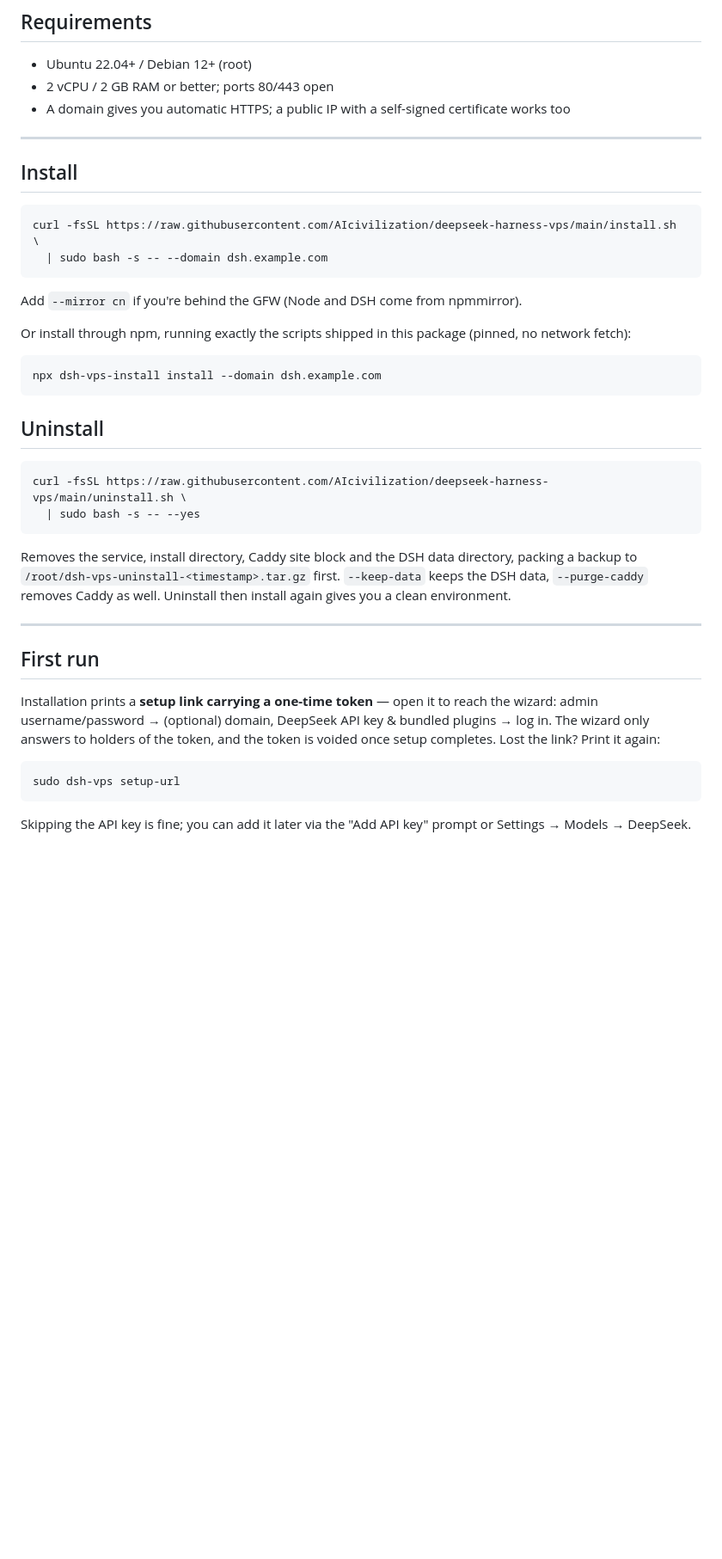
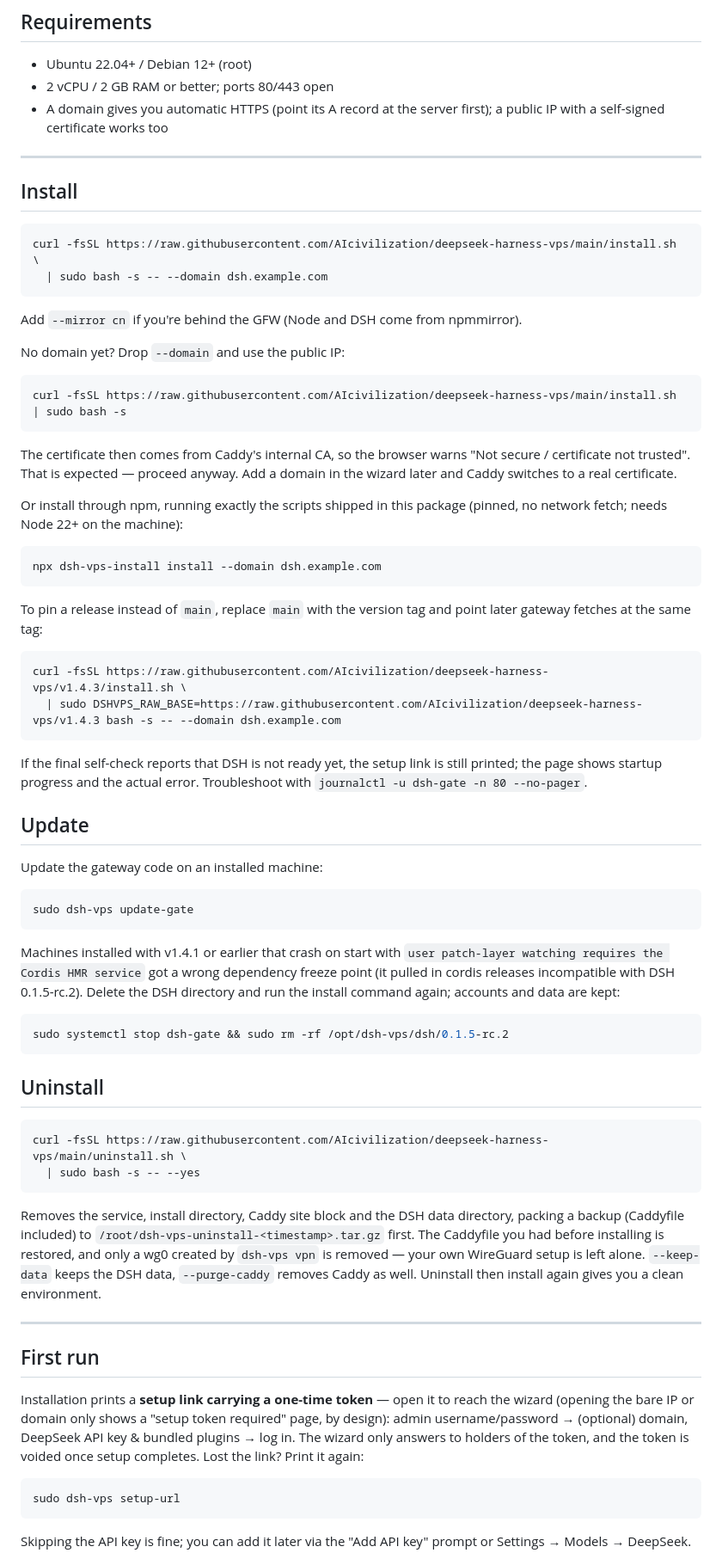
Before and after one commit to AIcivilization/deepseek-harness-vps, a Markdown page: README.en.md, the part around one of its changes. Shown at 86% size. GitHub-like rendering; blank space fills up the shorter version.

````diff
--- a/README.en.md
+++ b/README.en.md
@@ -80,7 +80,7 @@ dsh-vps puts a zero-dependency login gateway (dsh-gate) in front of DSH: public
 
 - Ubuntu 22.04+ / Debian 12+ (root)
 - 2 vCPU / 2 GB RAM or better; ports 80/443 open
-- A domain gives you automatic HTTPS; a public IP with a self-signed certificate works too
+- A domain gives you automatic HTTPS (point its A record at the server first); a public IP with a self-signed certificate works too
 
 ---
 
@@ -93,10 +93,41 @@ curl -fsSL https://raw.githubusercontent.com/AIcivilization/deepseek-harness-vps
 
 Add `--mirror cn` if you're behind the GFW (Node and DSH come from npmmirror).
 
-Or install through npm, running exactly the scripts shipped in this package (pinned, no network fetch):
+No domain yet? Drop `--domain` and use the public IP:
+
+```bash
+curl -fsSL https://raw.githubusercontent.com/AIcivilization/deepseek-harness-vps/main/install.sh | sudo bash -s
+```
+
+The certificate then comes from Caddy's internal CA, so the browser warns "Not secure / certificate not trusted". That is expected — proceed anyway. Add a domain in the wizard later and Caddy switches to a real certificate.
+
+Or install through npm, running exactly the scripts shipped in this package (pinned, no network fetch; needs Node 22+ on the machine):
 
 ```bash
 npx dsh-vps-install install --domain dsh.example.com
+```
+
+To pin a release instead of `main`, replace `main` with the version tag and point later gateway fetches at the same tag:
+
+```bash
+curl -fsSL https://raw.githubusercontent.com/AIcivilization/deepseek-harness-vps/v1.4.3/install.sh \
+  | sudo DSHVPS_RAW_BASE=https://raw.githubusercontent.com/AIcivilization/deepseek-harness-vps/v1.4.3 bash -s -- --domain dsh.example.com
+```
+
+If the final self-check reports that DSH is not ready yet, the setup link is still printed; the page shows startup progress and the actual error. Troubleshoot with `journalctl -u dsh-gate -n 80 --no-pager`.
+
+## Update
+
+Update the gateway code on an installed machine:
+
+```bash
+sudo dsh-vps update-gate
+```
+
+Machines installed with v1.4.1 or earlier that crash on start with `user patch-layer watching requires the Cordis HMR service` got a wrong dependency freeze point (it pulled in cordis releases incompatible with DSH 0.1.5-rc.2). Delete the DSH directory and run the install command again; accounts and data are kept:
+
+```bash
+sudo systemctl stop dsh-gate && sudo rm -rf /opt/dsh-vps/dsh/0.1.5-rc.2
 ```
 
 ## Uninstall
@@ -106,13 +137,13 @@ curl -fsSL https://raw.githubusercontent.com/AIcivilization/deepseek-harness-vps
   | sudo bash -s -- --yes
 ```
 
-Removes the service, install directory, Caddy site block and the DSH data directory, packing a backup to `/root/dsh-vps-uninstall-<timestamp>.tar.gz` first. `--keep-data` keeps the DSH data, `--purge-caddy` removes Caddy as well. Uninstall then install again gives you a clean environment.
+Removes the service, install directory, Caddy site block and the DSH data directory, packing a backup (Caddyfile included) to `/root/dsh-vps-uninstall-<timestamp>.tar.gz` first. The Caddyfile you had before installing is restored, and only a wg0 created by `dsh-vps vpn` is removed — your own WireGuard setup is left alone. `--keep-data` keeps the DSH data, `--purge-caddy` removes Caddy as well. Uninstall then install again gives you a clean environment.
 
 ---
 
 ## First run
 
-Installation prints a **setup link carrying a one-time token** — open it to reach the wizard: admin username/password → (optional) domain, DeepSeek API key & bundled plugins → log in. The wizard only answers to holders of the token, and the token is voided once setup completes. Lost the link? Print it again:
+Installation prints a **setup link carrying a one-time token** — open it to reach the wizard (opening the bare IP or domain only shows a "setup token required" page, by design): admin username/password → (optional) domain, DeepSeek API key & bundled plugins → log in. The wizard only answers to holders of the token, and the token is voided once setup completes. Lost the link? Print it again:
 
 ```bash
 sudo dsh-vps setup-url
````
Also changed, not shown: other parts of README.en.md (+2 -2 lines), README.md (+37 -6 lines).
